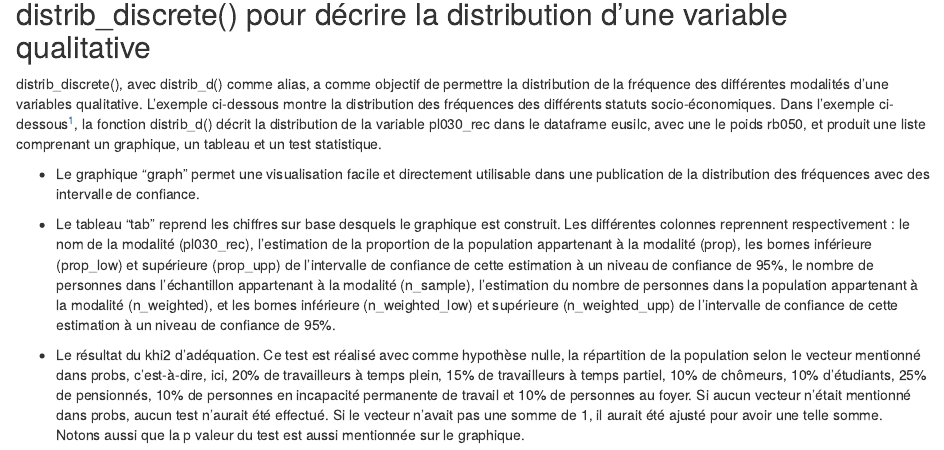
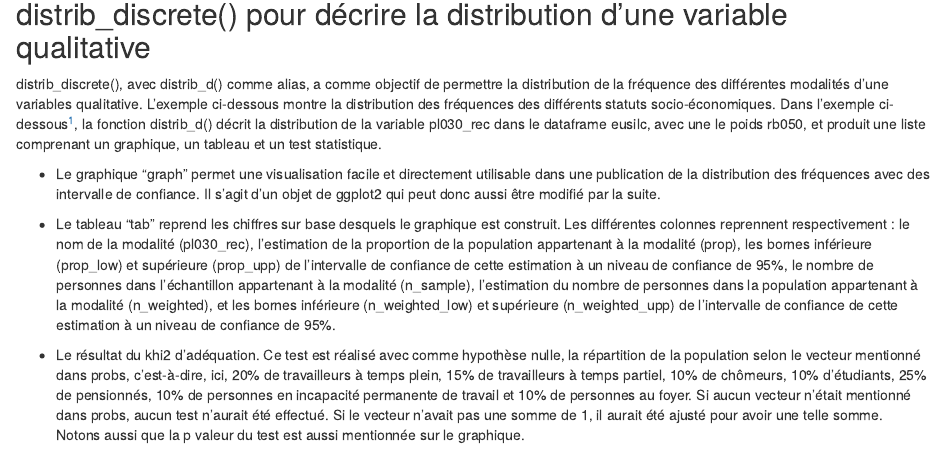
Before and after one commit to jgires/fonctionr, an R Markdown document (vignettes/articles/fonctionr_functions.Rmd): the page in a window 1100 px wide, from 740 px down. Rendered offline with R 4.5, knitr and Pandoc, with nearby package versions; some code elsewhere in the file could not run offline.

Commit message:
modif manuel

```diff
--- a/vignettes/articles/fonctionr_functions.Rmd
+++ b/vignettes/articles/fonctionr_functions.Rmd
@@ -39,7 +39,7 @@ distrib_discrete(), avec distrib_d() comme alias, a comme objectif de permettre
 
 [^1]: Précisons que dans cet exemple simple, il n'y a pas de plan de sondage qui est mentionné. Seule la variable de pondération est introduite. Nous aborderons ce point ultérieurement.
 
--   Le graphique "graph" permet une visualisation facile et directement utilisable dans une publication de la distribution des fréquences avec des intervalle de confiance.
+-   Le graphique "graph" permet une visualisation facile et directement utilisable dans une publication de la distribution des fréquences avec des intervalle de confiance. Il s'agit d'un objet de ggplot2 qui peut donc aussi être modifié par la suite.
 
 -   Le tableau "tab" reprend les chiffres sur base desquels le graphique est construit. Les différentes colonnes reprennent respectivement : le nom de la modalité (pl030_rec), l'estimation de la proportion de la population appartenant à la modalité (prop), les bornes inférieure (prop_low) et supérieure (prop_upp) de l'intervalle de confiance de cette estimation à un niveau de confiance de 95%, le nombre de personnes dans l'échantillon appartenant à la modalité (n_sample), l'estimation du nombre de personnes dans la population appartenant à la modalité (n_weighted), et les bornes inférieure (n_weighted_low) et supérieure (n_weighted_upp) de l'intervalle de confiance de cette estimation à un niveau de confiance de 95%.
 
```
